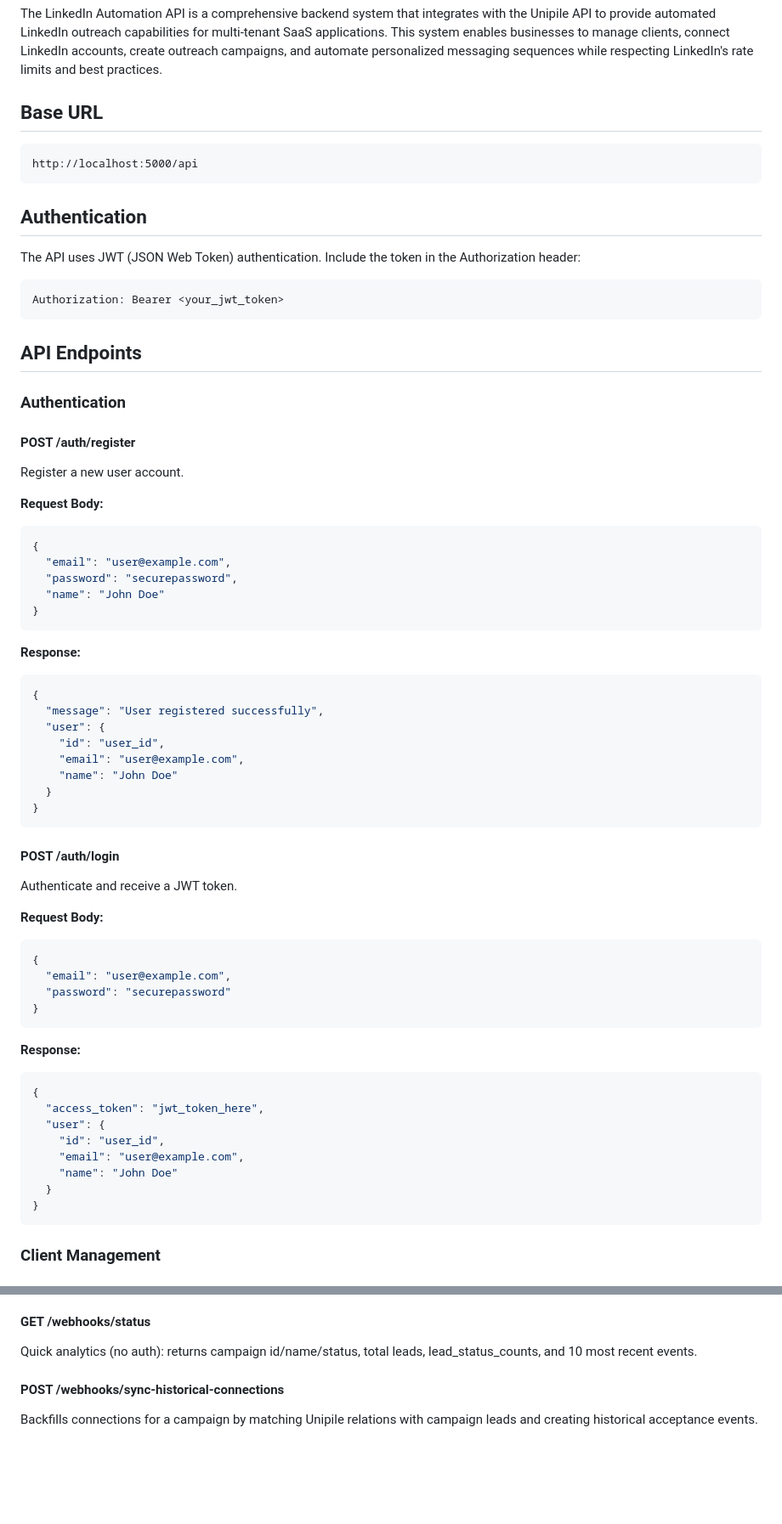
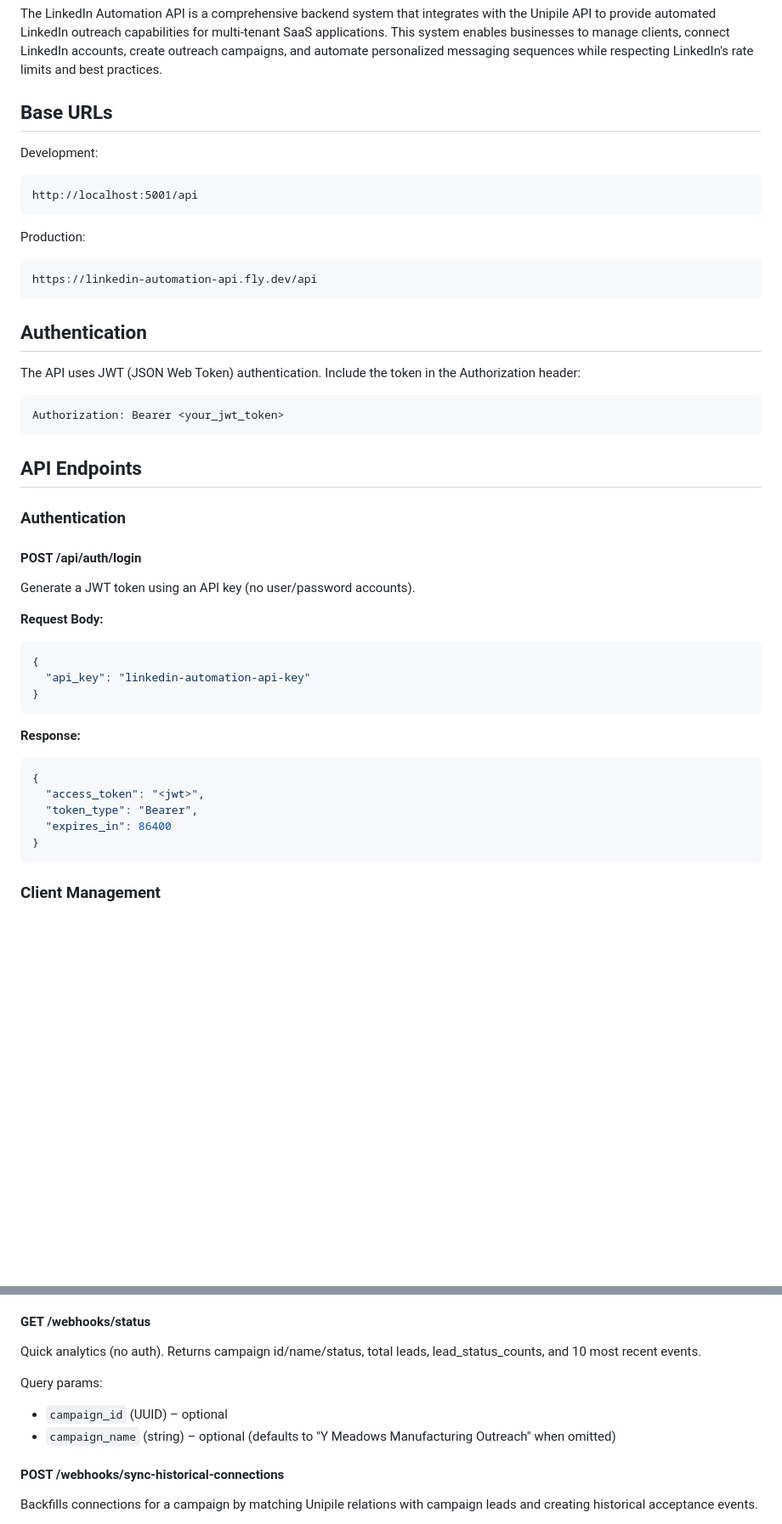
Before and after one commit to talentseek/linkedin-automation-api, a Markdown page: COMPREHENSIVE_API_DOCUMENTATION.md, 2 parts joined by grey strips. Shown at 85% size. GitHub-like rendering; blank space fills up the shorter version.

Commit message:
docs: update base URLs, auth (api_key login), snapshot query params, and personalization tokens

````diff
--- a/COMPREHENSIVE_API_DOCUMENTATION.md
+++ b/COMPREHENSIVE_API_DOCUMENTATION.md
@@ -4,10 +4,16 @@
 
 The LinkedIn Automation API is a comprehensive backend system that integrates with the Unipile API to provide automated LinkedIn outreach capabilities for multi-tenant SaaS applications. This system enables businesses to manage clients, connect LinkedIn accounts, create outreach campaigns, and automate personalized messaging sequences while respecting LinkedIn's rate limits and best practices.
 
-## Base URL
+## Base URLs
 
+Development:
 ```
-http://localhost:5000/api
+http://localhost:5001/api
+```
+
+Production:
+```
+https://linkedin-automation-api.fly.dev/api
 ```
 
 ## Authentication
@@ -22,50 +28,22 @@ Authorization: Bearer <your_jwt_token>
 
 ### Authentication
 
-#### POST /auth/register
-Register a new user account.
+#### POST /api/auth/login
+Generate a JWT token using an API key (no user/password accounts).
 
 **Request Body:**
 ```json
 {
-  "email": "user@example.com",
-  "password": "securepassword",
-  "name": "John Doe"
+  "api_key": "linkedin-automation-api-key"
 }
 ```
 
 **Response:**
 ```json
 {
-  "message": "User registered successfully",
-  "user": {
-    "id": "user_id",
-    "email": "user@example.com",
-    "name": "John Doe"
-  }
-}
-```
-
-#### POST /auth/login
-Authenticate and receive a JWT token.
-
-**Request Body:**
-```json
-{
-  "email": "user@example.com",
-  "password": "securepassword"
-}
-```
-
-**Response:**
-```json
-{
-  "access_token": "jwt_token_here",
-  "user": {
-    "id": "user_id",
-    "email": "user@example.com",
-    "name": "John Doe"
-  }
+  "access_token": "<jwt>",
+  "token_type": "Bearer",
+  "expires_in": 86400
 }
 ```
 
@@ -825,7 +803,11 @@ The system resolves the attendee `member_id` via `/api/v1/users/{identifier}?acc
 - Step delays (minutes): connection=0, first msg≈4320, second≈8640, third≈12960
 
 #### GET /webhooks/status
-Quick analytics (no auth): returns campaign id/name/status, total leads, lead_status_counts, and 10 most recent events.
+Quick analytics (no auth). Returns campaign id/name/status, total leads, lead_status_counts, and 10 most recent events.
+
+Query params:
+- `campaign_id` (UUID) – optional
+- `campaign_name` (string) – optional (defaults to "Y Meadows Manufacturing Outreach" when omitted)
 
 #### POST /webhooks/sync-historical-connections
 Backfills connections for a campaign by matching Unipile relations with campaign leads and creating historical acceptance events.
````
Also changed, not shown: other parts of COMPREHENSIVE_API_DOCUMENTATION.md (+1 -1 lines).
